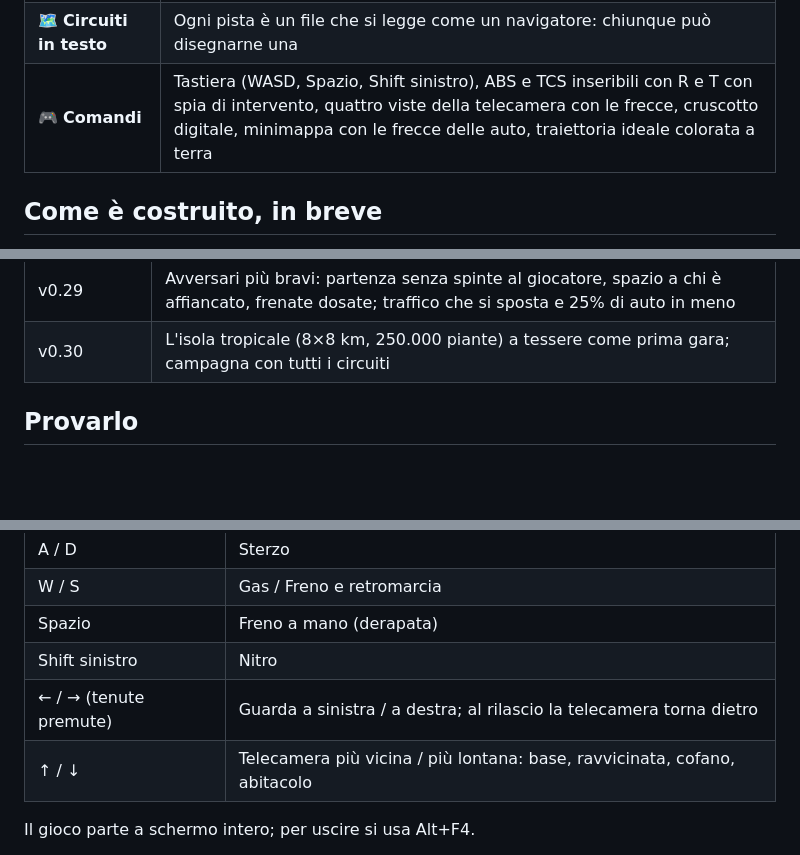
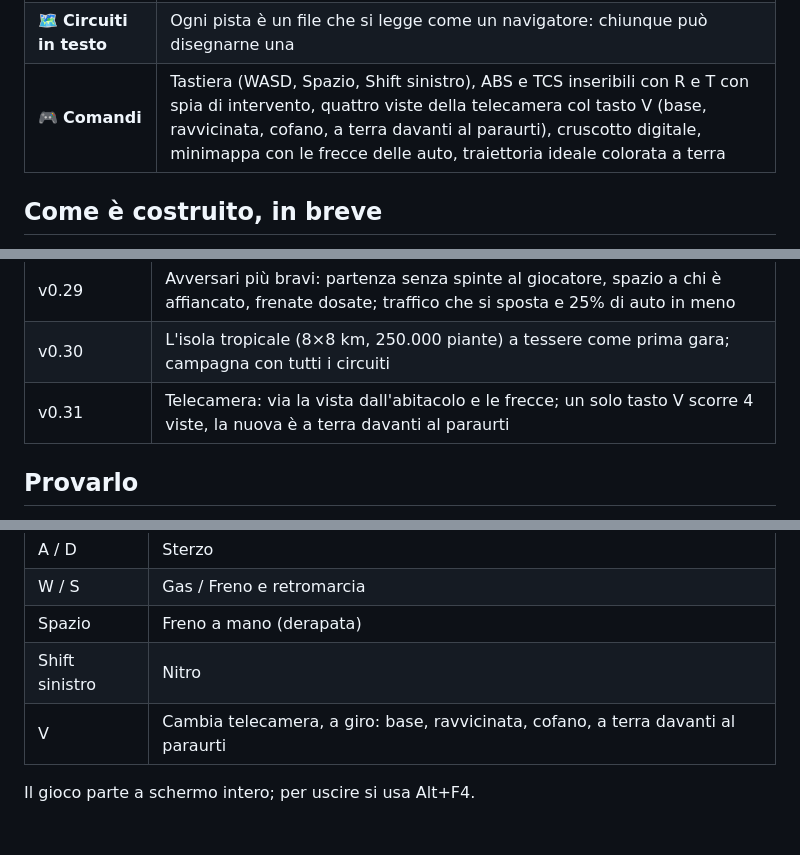
Before and after one commit to stefanopaglierani/nitro-underground, a Markdown page: README.md, 3 parts joined by grey strips. GitHub-like rendering; blank space fills up the shorter version.

```diff
--- a/README.md
+++ b/README.md
@@ -56,7 +56,7 @@ Fatto con Godot 4 · fisica dei veicoli scritta da zero · circuiti scritti come
 | 🔊 **Audio** | Motore V8 sintetizzato che segue i giri, cambiate, turbo, gomme, urti, sirena |
 | 🎨 **Grafica realistica** | Modelli 3D realistici con le impostazioni grafiche di base (lo stile a fumetto 2.5D è stato abbandonato nella v0.13) |
 | 🗺️ **Circuiti in testo** | Ogni pista è un file che si legge come un navigatore: chiunque può disegnarne una |
-| 🎮 **Comandi** | Tastiera (WASD, Spazio, Shift sinistro), ABS e TCS inseribili con R e T con spia di intervento, quattro viste della telecamera con le frecce, cruscotto digitale, minimappa con le frecce delle auto, traiettoria ideale colorata a terra |
+| 🎮 **Comandi** | Tastiera (WASD, Spazio, Shift sinistro), ABS e TCS inseribili con R e T con spia di intervento, quattro viste della telecamera col tasto V (base, ravvicinata, cofano, a terra davanti al paraurti), cruscotto digitale, minimappa con le frecce delle auto, traiettoria ideale colorata a terra |
 
 ## Come è costruito, in breve
 
@@ -123,6 +123,7 @@ cosa è stato chiesto e come è stato costruito.
 | v0.28 | ABS e TCS (tasti R e T) con spia di intervento, pulsante EXIT, partita azzerata, tutte le 51 auto al Dealer |
 | v0.29 | Avversari più bravi: partenza senza spinte al giocatore, spazio a chi è affiancato, frenate dosate; traffico che si sposta e 25% di auto in meno |
 | v0.30 | L'isola tropicale (8×8 km, 250.000 piante) a tessere come prima gara; campagna con tutti i circuiti |
+| v0.31 | Telecamera: via la vista dall'abitacolo e le frecce; un solo tasto V scorre 4 viste, la nuova è a terra davanti al paraurti |
 
 ## Provarlo
 
@@ -137,8 +138,7 @@ e [`gioca-nitro.ps1`](tools/windows/gioca-nitro.ps1) nella stessa cartella e fai
 | W / S | Gas / Freno e retromarcia |
 | Spazio | Freno a mano (derapata) |
 | Shift sinistro | Nitro |
-| ← / → (tenute premute) | Guarda a sinistra / a destra; al rilascio la telecamera torna dietro |
-| ↑ / ↓ | Telecamera più vicina / più lontana: base, ravvicinata, cofano, abitacolo |
+| V | Cambia telecamera, a giro: base, ravvicinata, cofano, a terra davanti al paraurti |
 
 Il gioco parte a schermo intero; per uscire si usa Alt+F4.
 
```
Also changed, not shown: docs/STORIA.md (+27 -0 lines), docs/immagini/v0.31-paraurti.jpg (added), 1 other file.
